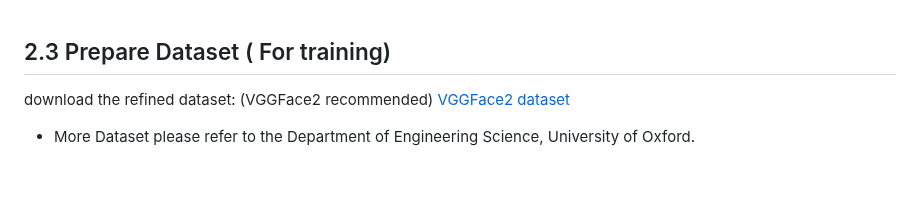
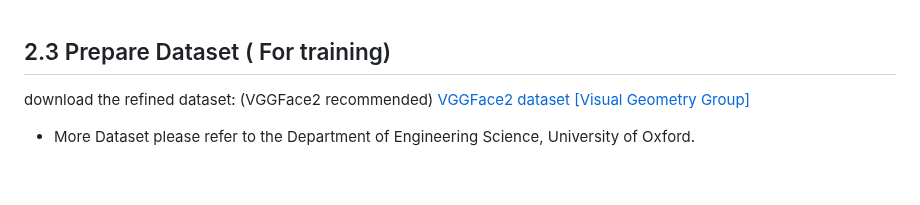
Before and after one commit to boostcampaitech5/level3_cv_finalproject-cv-14, a Markdown page: README.md, the part around the change. Rendered like a GitHub page.

```diff
--- a/README.md
+++ b/README.md
@@ -113,7 +113,7 @@ requirements.txt: 필요한 파이썬 라이브러리를 기술한 파일입니
 ## 2.3 Prepare Dataset ( For training)
 
 download the refined dataset: (VGGFace2 recommended)
-[VGGFace2 dataset ](https://www.robots.ox.ac.uk/~vgg/data/vgg_face2/)
+[VGGFace2 dataset [Visual Geometry Group] ](https://www.robots.ox.ac.uk/~vgg/data/vgg_face2/)
 - More Dataset please refer to the Department of Engineering Science, University of Oxford.
 
 <!--
```
